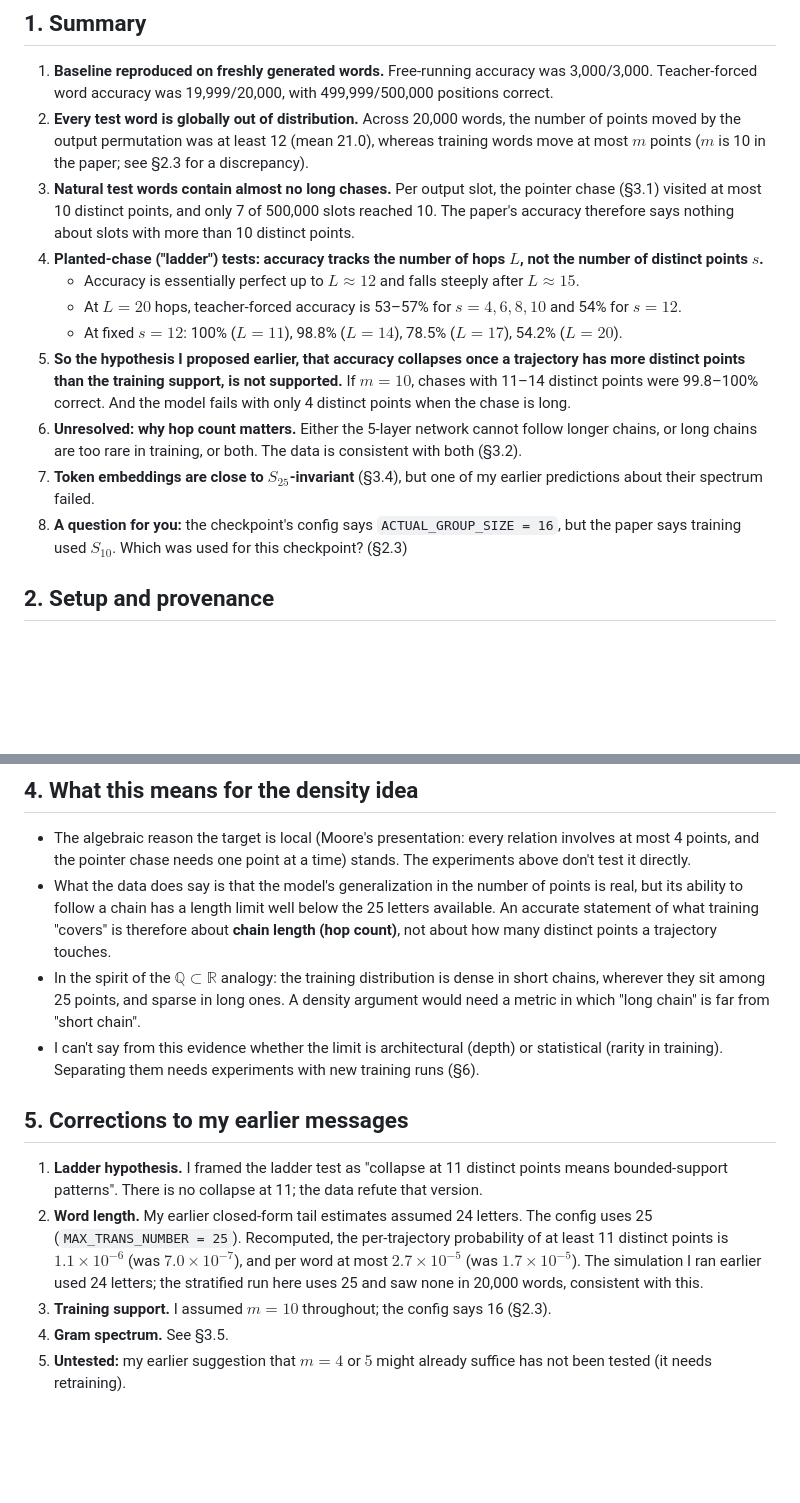
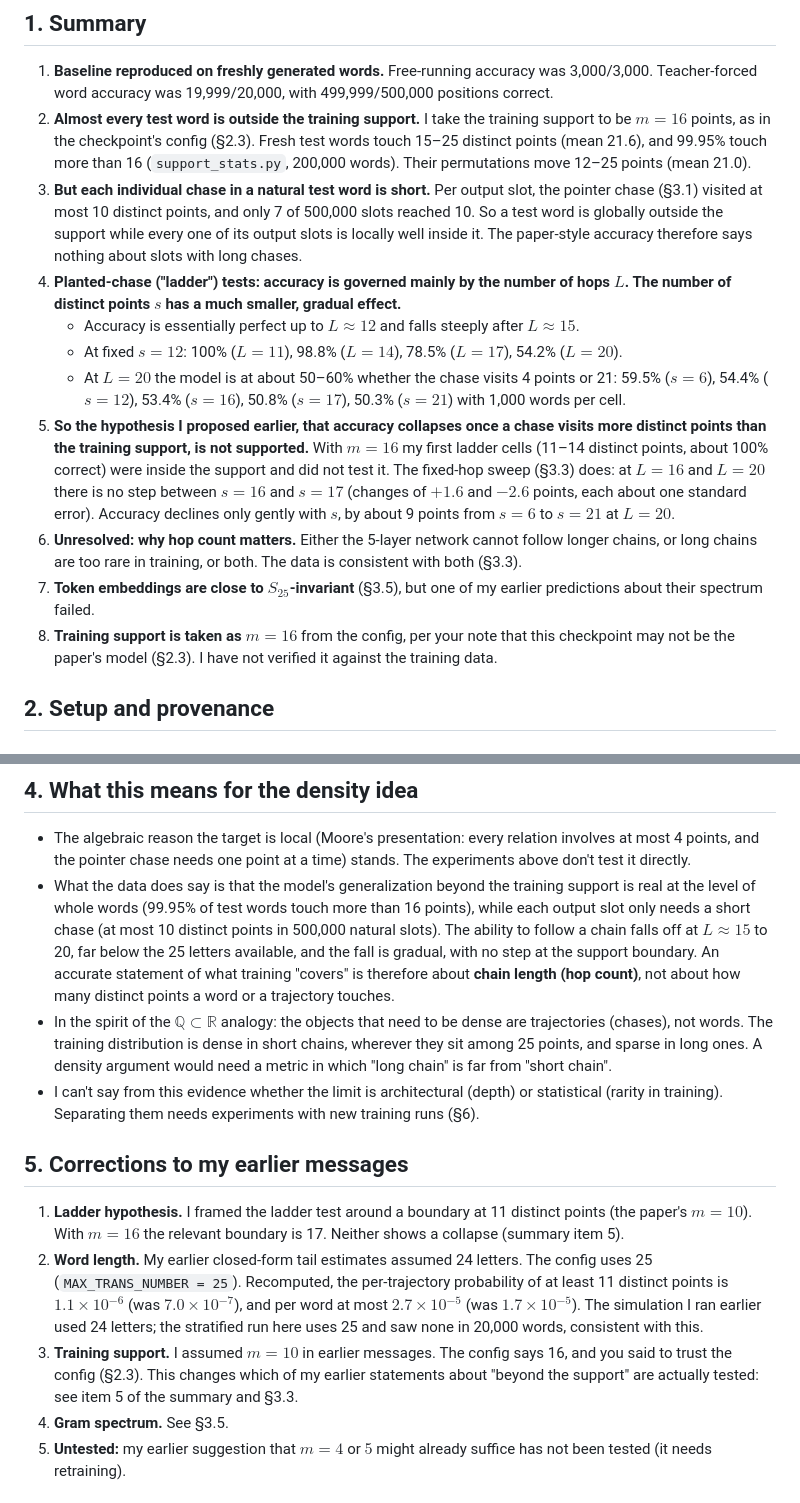
Before and after one commit to Midataur/permutations-redux, a Markdown page: claude-analysis/report.md, 2 parts joined by grey strips. GitHub-like rendering; blank space fills up the shorter version.

```diff
--- a/claude-analysis/report.md
+++ b/claude-analysis/report.md
@@ -6,16 +6,16 @@ Code, raw results and the figure are in this folder; commands to reproduce are i
 ## 1. Summary
 
 1. **Baseline reproduced on freshly generated words.** Free-running accuracy was 3,000/3,000. Teacher-forced word accuracy was 19,999/20,000, with 499,999/500,000 positions correct.
-2. **Every test word is globally out of distribution.** Across 20,000 words, the number of points moved by the output permutation was at least 12 (mean 21.0), whereas training words move at most $m$ points ($m$ is 10 in the paper; see §2.3 for a discrepancy).
-3. **Natural test words contain almost no long chases.** Per output slot, the pointer chase (§3.1) visited at most 10 distinct points, and only 7 of 500,000 slots reached 10. The paper's accuracy therefore says nothing about slots with more than 10 distinct points.
-4. **Planted-chase ("ladder") tests: accuracy tracks the number of hops $L$, not the number of distinct points $s$.**
+2. **Almost every test word is outside the training support.** I take the training support to be $m=16$ points, as in the checkpoint's config (§2.3). Fresh test words touch 15–25 distinct points (mean 21.6), and 99.95% touch more than 16 (`support_stats.py`, 200,000 words). Their permutations move 12–25 points (mean 21.0).
+3. **But each individual chase in a natural test word is short.** Per output slot, the pointer chase (§3.1) visited at most 10 distinct points, and only 7 of 500,000 slots reached 10. So a test word is globally outside the support while every one of its output slots is locally well inside it. The paper-style accuracy therefore says nothing about slots with long chases.
+4. **Planted-chase ("ladder") tests: accuracy is governed mainly by the number of hops $L$. The number of distinct points $s$ has a much smaller, gradual effect.**
    - Accuracy is essentially perfect up to $L\approx 12$ and falls steeply after $L\approx 15$.
-   - At $L=20$ hops, teacher-forced accuracy is 53–57% for $s=4,6,8,10$ and 54% for $s=12$.
    - At fixed $s=12$: 100% ($L=11$), 98.8% ($L=14$), 78.5% ($L=17$), 54.2% ($L=20$).
-5. **So the hypothesis I proposed earlier, that accuracy collapses once a trajectory has more distinct points than the training support, is not supported.** If $m=10$, chases with 11–14 distinct points were 99.8–100% correct. And the model fails with only 4 distinct points when the chase is long.
-6. **Unresolved: why hop count matters.** Either the 5-layer network cannot follow longer chains, or long chains are too rare in training, or both. The data is consistent with both (§3.2).
-7. **Token embeddings are close to $S_{25}$-invariant** (§3.4), but one of my earlier predictions about their spectrum failed.
-8. **A question for you:** the checkpoint's config says `ACTUAL_GROUP_SIZE = 16`, but the paper says training used $S_{10}$. Which was used for this checkpoint? (§2.3)
+   - At $L=20$ the model is at about 50–60% whether the chase visits 4 points or 21: 59.5% ($s=6$), 54.4% ($s=12$), 53.4% ($s=16$), 50.8% ($s=17$), 50.3% ($s=21$) with 1,000 words per cell.
+5. **So the hypothesis I proposed earlier, that accuracy collapses once a chase visits more distinct points than the training support, is not supported.** With $m=16$ my first ladder cells (11–14 distinct points, about 100% correct) were inside the support and did not test it. The fixed-hop sweep (§3.3) does: at $L=16$ and $L=20$ there is no step between $s=16$ and $s=17$ (changes of $+1.6$ and $-2.6$ points, each about one standard error). Accuracy declines only gently with $s$, by about 9 points from $s=6$ to $s=21$ at $L=20$.
+6. **Unresolved: why hop count matters.** Either the 5-layer network cannot follow longer chains, or long chains are too rare in training, or both. The data is consistent with both (§3.3).
+7. **Token embeddings are close to $S_{25}$-invariant** (§3.5), but one of my earlier predictions about their spectrum failed.
+8. **Training support is taken as $m=16$** from the config, per your note that this checkpoint may not be the paper's model (§2.3). I have not verified it against the training data.
 
 ## 2. Setup and provenance
 
@@ -136,14 +155,14 @@ An $S_{25}$-invariant Gram matrix would be a combination of the three isotypic p
 ## 4. What this means for the density idea
 
 - The algebraic reason the target is local (Moore's presentation: every relation involves at most 4 points, and the pointer chase needs one point at a time) stands. The experiments above don't test it directly.
-- What the data does say is that the model's generalization in the number of points is real, but its ability to follow a chain has a length limit well below the 25 letters available. An accurate statement of what training "covers" is therefore about **chain length (hop count)**, not about how many distinct points a trajectory touches.
-- In the spirit of the $\mathbb{Q}\subset\mathbb{R}$ analogy: the training distribution is dense in short chains, wherever they sit among 25 points, and sparse in long ones. A density argument would need a metric in which "long chain" is far from "short chain".
+- What the data does say is that the model's generalization beyond the training support is real at the level of whole words (99.95% of test words touch more than 16 points), while each output slot only needs a short chase (at most 10 distinct points in 500,000 natural slots). The ability to follow a chain falls off at $L\approx15$ to 20, far below the 25 letters available, and the fall is gradual, with no step at the support boundary. An accurate statement of what training "covers" is therefore about **chain length (hop count)**, not about how many distinct points a word or a trajectory touches.
+- In the spirit of the $\mathbb{Q}\subset\mathbb{R}$ analogy: the objects that need to be dense are trajectories (chases), not words. The training distribution is dense in short chains, wherever they sit among 25 points, and sparse in long ones. A density argument would need a metric in which "long chain" is far from "short chain".
 - I can't say from this evidence whether the limit is architectural (depth) or statistical (rarity in training). Separating them needs experiments with new training runs (§6).
 
 ## 5. Corrections to my earlier messages
-1. **Ladder hypothesis.** I framed the ladder test as "collapse at 11 distinct points means bounded-support patterns". There is no collapse at 11; the data refute that version.
+1. **Ladder hypothesis.** I framed the ladder test around a boundary at 11 distinct points (the paper's $m=10$). With $m=16$ the relevant boundary is 17. Neither shows a collapse (summary item 5).
 2. **Word length.** My earlier closed-form tail estimates assumed 24 letters. The config uses 25 (`MAX_TRANS_NUMBER = 25`). Recomputed, the per-trajectory probability of at least 11 distinct points is $1.1\times10^{-6}$ (was $7.0\times10^{-7}$), and per word at most $2.7\times10^{-5}$ (was $1.7\times10^{-5}$). The simulation I ran earlier used 24 letters; the stratified run here uses 25 and saw none in 20,000 words, consistent with this.
-3. **Training support.** I assumed $m=10$ throughout; the config says 16 (§2.3).
+3. **Training support.** I assumed $m=10$ in earlier messages. The config says 16, and you said to trust the config (§2.3). This changes which of my earlier statements about "beyond the support" are actually tested: see item 5 of the summary and §3.3.
 4. **Gram spectrum.** See §3.5.
 5. **Untested:** my earlier suggestion that $m=4$ or $5$ might already suffice has not been tested (it needs retraining).
 
```
Also changed, not shown: other parts of claude-analysis/report.md (+27 -6 lines), claude-analysis/elem_pos_gram.png (added), claude-analysis/fig_accuracy_vs_hops.png, 5 other files.
